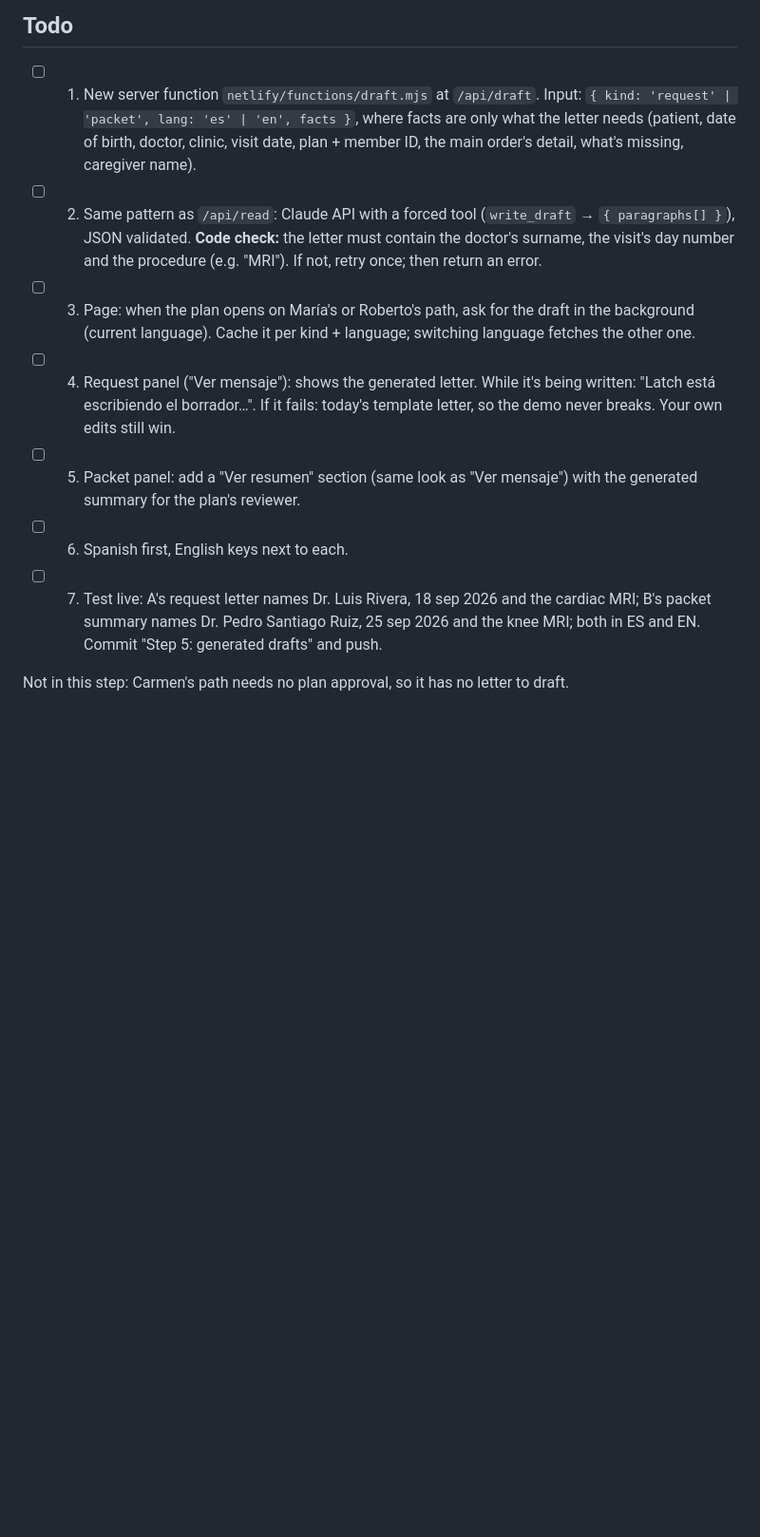
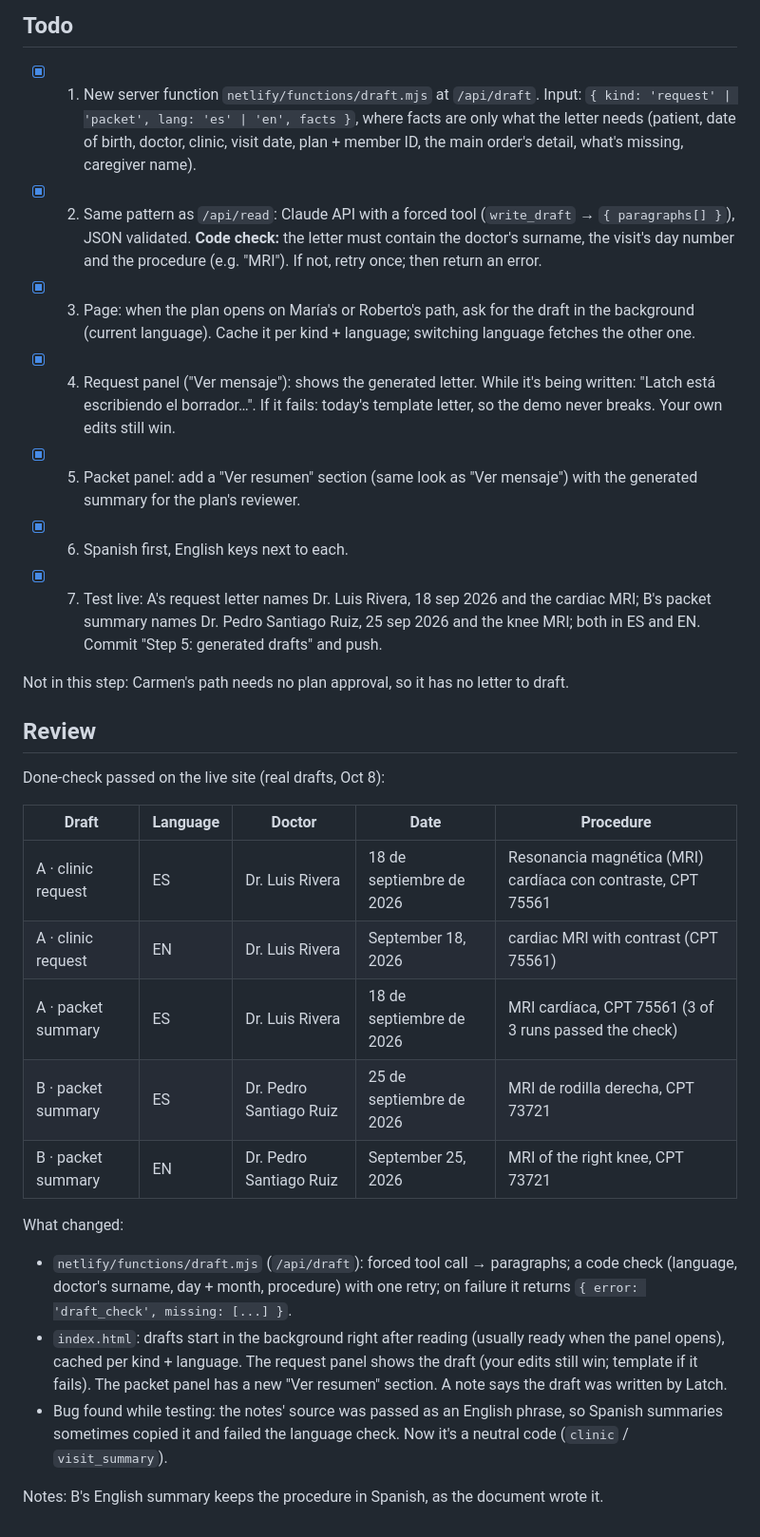
Before and after one commit to dariosanchezdesign-maker/latch, a Markdown page: tasks/todo.md, the part around the change. Shown at 95% size. Rendered like a GitHub page; blank space fills up the shorter version.

Commit message:
Step 5: review notes in tasks/todo.md
Co-Authored-By: Claude Opus 5.5 <noreply@anthropic.com>

```diff
--- a/tasks/todo.md
+++ b/tasks/todo.md
@@ -94,14 +94,33 @@ Done when: each letter names the right doctor, date and procedure.
 
 ## Todo
 
-- [ ] 1. New server function `netlify/functions/draft.mjs` at `/api/draft`. Input: `{ kind: 'request' | 'packet', lang: 'es' | 'en', facts }`,
+- [x] 1. New server function `netlify/functions/draft.mjs` at `/api/draft`. Input: `{ kind: 'request' | 'packet', lang: 'es' | 'en', facts }`,
       where facts are only what the letter needs (patient, date of birth, doctor, clinic, visit date, plan + member ID, the main order's detail, what's missing, caregiver name).
-- [ ] 2. Same pattern as `/api/read`: Claude API with a forced tool (`write_draft` → `{ paragraphs[] }`), JSON validated.
+- [x] 2. Same pattern as `/api/read`: Claude API with a forced tool (`write_draft` → `{ paragraphs[] }`), JSON validated.
       **Code check:** the letter must contain the doctor's surname, the visit's day number and the procedure (e.g. "MRI"). If not, retry once; then return an error.
-- [ ] 3. Page: when the plan opens on María's or Roberto's path, ask for the draft in the background (current language). Cache it per kind + language; switching language fetches the other one.
-- [ ] 4. Request panel ("Ver mensaje"): shows the generated letter. While it's being written: "Latch está escribiendo el borrador…". If it fails: today's template letter, so the demo never breaks. Your own edits still win.
-- [ ] 5. Packet panel: add a "Ver resumen" section (same look as "Ver mensaje") with the generated summary for the plan's reviewer.
-- [ ] 6. Spanish first, English keys next to each.
-- [ ] 7. Test live: A's request letter names Dr. Luis Rivera, 18 sep 2026 and the cardiac MRI; B's packet summary names Dr. Pedro Santiago Ruiz, 25 sep 2026 and the knee MRI; both in ES and EN. Commit "Step 5: generated drafts" and push.
+- [x] 3. Page: when the plan opens on María's or Roberto's path, ask for the draft in the background (current language). Cache it per kind + language; switching language fetches the other one.
+- [x] 4. Request panel ("Ver mensaje"): shows the generated letter. While it's being written: "Latch está escribiendo el borrador…". If it fails: today's template letter, so the demo never breaks. Your own edits still win.
+- [x] 5. Packet panel: add a "Ver resumen" section (same look as "Ver mensaje") with the generated summary for the plan's reviewer.
+- [x] 6. Spanish first, English keys next to each.
+- [x] 7. Test live: A's request letter names Dr. Luis Rivera, 18 sep 2026 and the cardiac MRI; B's packet summary names Dr. Pedro Santiago Ruiz, 25 sep 2026 and the knee MRI; both in ES and EN. Commit "Step 5: generated drafts" and push.
 
 Not in this step: Carmen's path needs no plan approval, so it has no letter to draft.
+
+## Review
+
+Done-check passed on the live site (real drafts, Oct 8):
+
+| Draft | Language | Doctor | Date | Procedure |
+| --- | --- | --- | --- | --- |
+| A · clinic request | ES | Dr. Luis Rivera | 18 de septiembre de 2026 | Resonancia magnética (MRI) cardíaca con contraste, CPT 75561 |
+| A · clinic request | EN | Dr. Luis Rivera | September 18, 2026 | cardiac MRI with contrast (CPT 75561) |
+| A · packet summary | ES | Dr. Luis Rivera | 18 de septiembre de 2026 | MRI cardíaca, CPT 75561 (3 of 3 runs passed the check) |
+| B · packet summary | ES | Dr. Pedro Santiago Ruiz | 25 de septiembre de 2026 | MRI de rodilla derecha, CPT 73721 |
+| B · packet summary | EN | Dr. Pedro Santiago Ruiz | September 25, 2026 | MRI of the right knee, CPT 73721 |
+
+What changed:
+- `netlify/functions/draft.mjs` (`/api/draft`): forced tool call → paragraphs; a code check (language, doctor's surname, day + month, procedure) with one retry; on failure it returns `{ error: 'draft_check', missing: [...] }`.
+- `index.html`: drafts start in the background right after reading (usually ready when the panel opens), cached per kind + language. The request panel shows the draft (your edits still win; template if it fails). The packet panel has a new "Ver resumen" section. A note says the draft was written by Latch.
+- Bug found while testing: the notes' source was passed as an English phrase, so Spanish summaries sometimes copied it and failed the language check. Now it's a neutral code (`clinic` / `visit_summary`).
+
+Notes: B's English summary keeps the procedure in Spanish, as the document wrote it.
```
